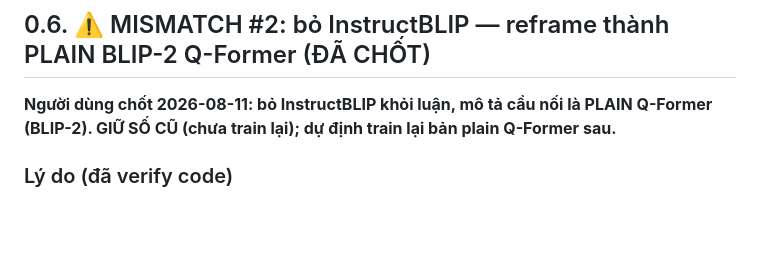
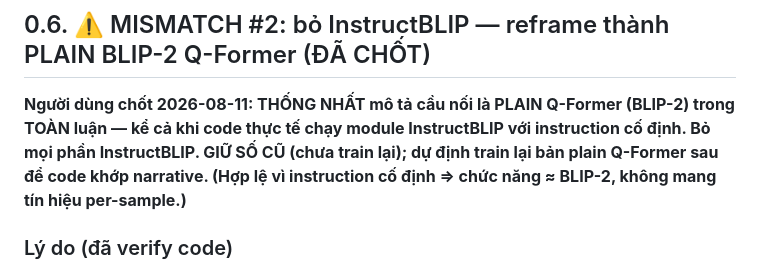
Before and after one commit to QuocBaoBuiNguyen/CoQLLM, a Markdown page: thesis/01-plan/update-thesis-workflow.md, the part around the change. GitHub-like rendering; blank space fills up the shorter version.

Commit message:
docs(thesis): lock — unify as plain Q-Former across whole thesis despite InstructBLIP in code
Co-Authored-By: Claude Opus 4.8 (1M context) <noreply@anthropic.com>

```diff
--- a/thesis/01-plan/update-thesis-workflow.md
+++ b/thesis/01-plan/update-thesis-workflow.md
@@ -60,7 +60,7 @@ Mô tả SigLLM có **HAI đường song song** đưa CF vào LLM và đóng gó
 
 ## 0.6. ⚠️ MISMATCH #2: bỏ InstructBLIP — reframe thành PLAIN BLIP-2 Q-Former (ĐÃ CHỐT)
 
-**Người dùng chốt 2026-08-11: bỏ InstructBLIP khỏi luận, mô tả cầu nối là PLAIN Q-Former (BLIP-2). GIỮ SỐ CŨ (chưa train lại); dự định train lại bản plain Q-Former sau.**
+**Người dùng chốt 2026-08-11: THỐNG NHẤT mô tả cầu nối là PLAIN Q-Former (BLIP-2) trong TOÀN luận — kể cả khi code thực tế chạy module InstructBLIP với instruction cố định. Bỏ mọi phần InstructBLIP. GIỮ SỐ CŨ (chưa train lại); dự định train lại bản plain Q-Former sau để code khớp narrative. (Hợp lệ vì instruction cố định ⇒ chức năng ≈ BLIP-2, không mang tín hiệu per-sample.)**
 
 ### Lý do (đã verify code)
 - Q-Former ở Stage-3 CÓ nhận instruction (`qformer_rec_llm.py:673`), NHƯNG instruction là **chuỗi task CỐ ĐỊNH** (`QFORMER_ITEM_INSTRUCTIONS`, `_build_qformer_instructions`): train chọn ngẫu nhiên 1/12 paraphrase, **eval luôn dùng `[0]`**; 12 câu là **mô tả task chung**, KHÔNG chứa title/genre thật của item.
```
